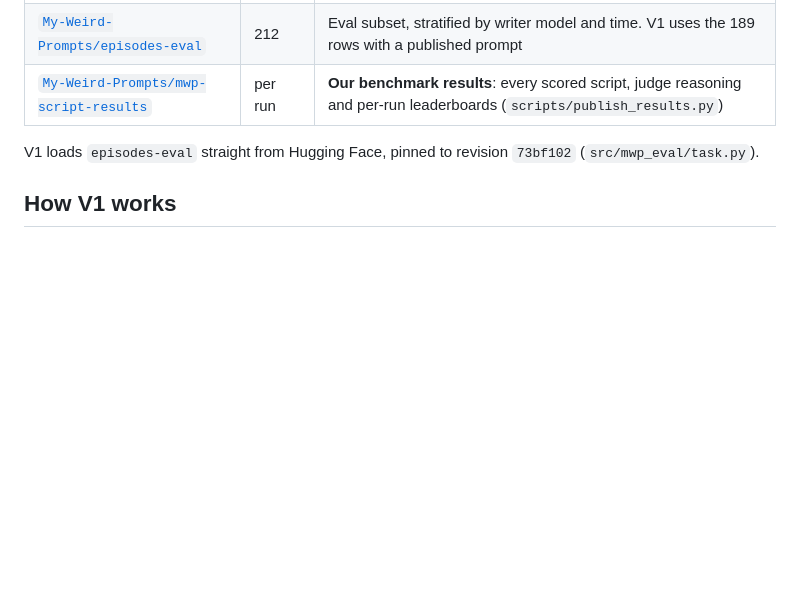
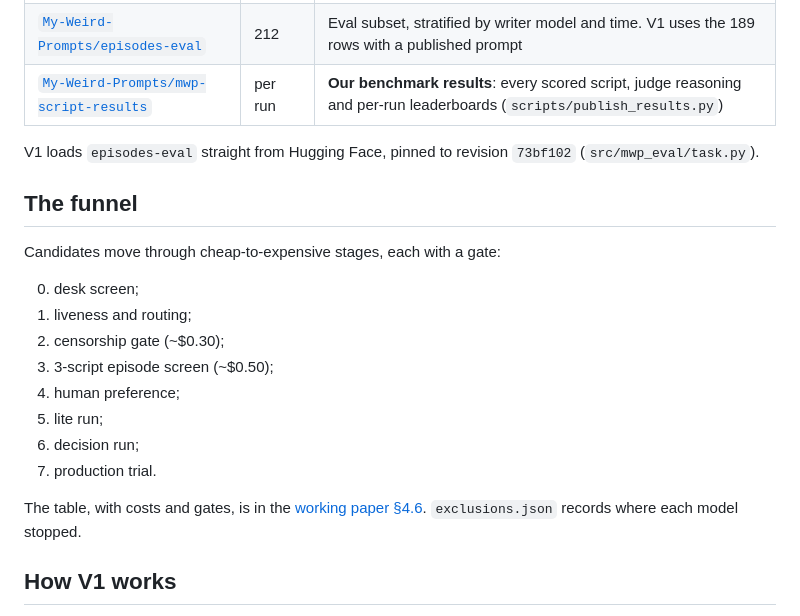
Before and after one commit to My-Weird-Prompts/eval, a Markdown page: README.md, the part around the change. Rendered like a GitHub page; blank space fills up the shorter version.

Commit message:
Methodology: stepwise evaluation funnel (paper §4.6, README); origin as a desk-stage prior
Co-Authored-By: Claude Opus 5.5 <noreply@anthropic.com>

```diff
--- a/README.md
+++ b/README.md
@@ -16,6 +16,21 @@ It comes from [*My Weird Prompts*](https://myweirdprompts.com), a podcast writte
 | [`My-Weird-Prompts/mwp-script-results`](https://huggingface.co/datasets/My-Weird-Prompts/mwp-script-results) | per run | **Our benchmark results**: every scored script, judge reasoning and per-run leaderboards (`scripts/publish_results.py`) |
 
 V1 loads `episodes-eval` straight from Hugging Face, pinned to revision `73bf102` (`src/mwp_eval/task.py`).
+
+## The funnel
+
+Candidates move through cheap-to-expensive stages, each with a gate:
+
+0. desk screen;
+1. liveness and routing;
+2. censorship gate (~$0.30);
+3. 3-script episode screen (~$0.50);
+4. human preference;
+5. lite run;
+6. decision run;
+7. production trial.
+
+The table, with costs and gates, is in the [working paper §4.6](paper/working-paper.md). `exclusions.json` records where each model stopped.
 
 ## How V1 works
 
```
Also changed, not shown: paper/working-paper.md (+27 -0 lines).
